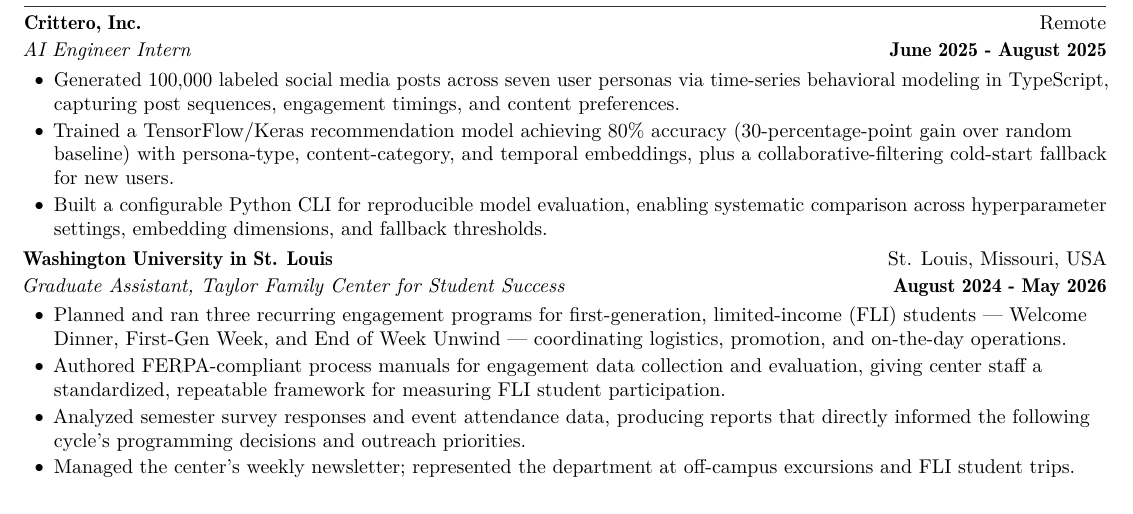
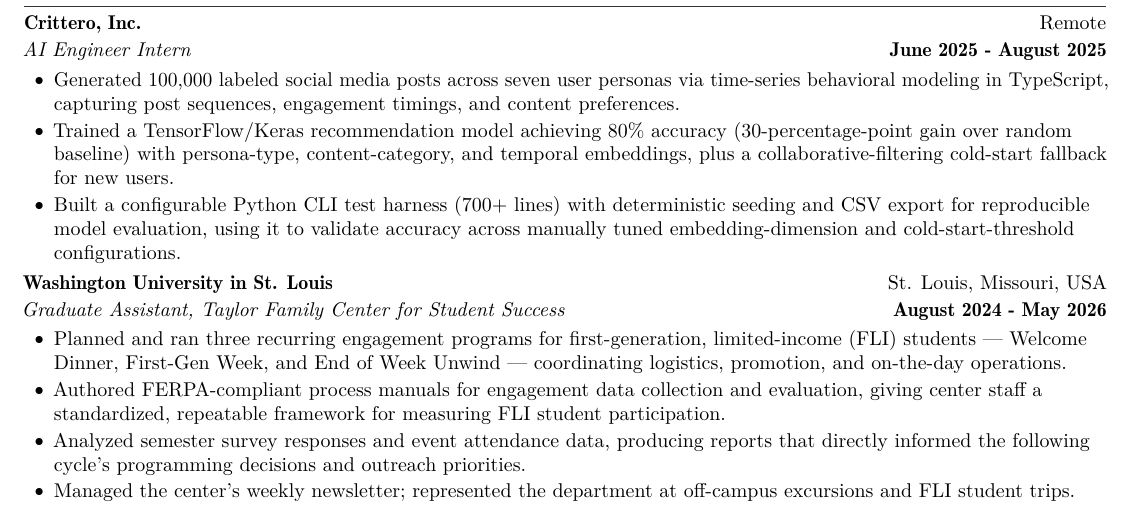
Before and after one commit to agopalareddy/personal-website, a LaTeX CV (files/cv_tex/reddy_cv.tex): part of page 3 of 4, cut so that both start at the same text. Compiled offline with pdfLaTeX.

Commit message:
fix(cv): correct Crittero CLI bullet to match actual capabilities
The bullet implied the Python CLI exposed flags for embedding
dimensions and fallback thresholds. Those were tuned by editing
feed_engine.py directly; the CLI only controls seed, epochs, batch
size, and CSV export. Reworded to reflect what was actually built.

```diff
--- a/files/cv_tex/reddy_cv.tex
+++ b/files/cv_tex/reddy_cv.tex
@@ -304,7 +304,7 @@
 	\begin{positionentry}{AI Engineer Intern}{June 2025 - August 2025}
 		\item Generated 100,000 labeled social media posts across seven user personas via time-series behavioral modeling in TypeScript, capturing post sequences, engagement timings, and content preferences.
 		\item Trained a TensorFlow/Keras recommendation model achieving 80\% accuracy (30-percentage-point gain over random baseline) with persona-type, content-category, and temporal embeddings, plus a collaborative-filtering cold-start fallback for new users.
-		\item Built a configurable Python CLI for reproducible model evaluation, enabling systematic comparison across hyperparameter settings, embedding dimensions, and fallback thresholds.
+		\item Built a configurable Python CLI test harness (700+ lines) with deterministic seeding and CSV export for reproducible model evaluation, using it to validate accuracy across manually tuned embedding-dimension and cold-start-threshold configurations.
 	\end{positionentry}
 \end{leadershipentry}
 
```
